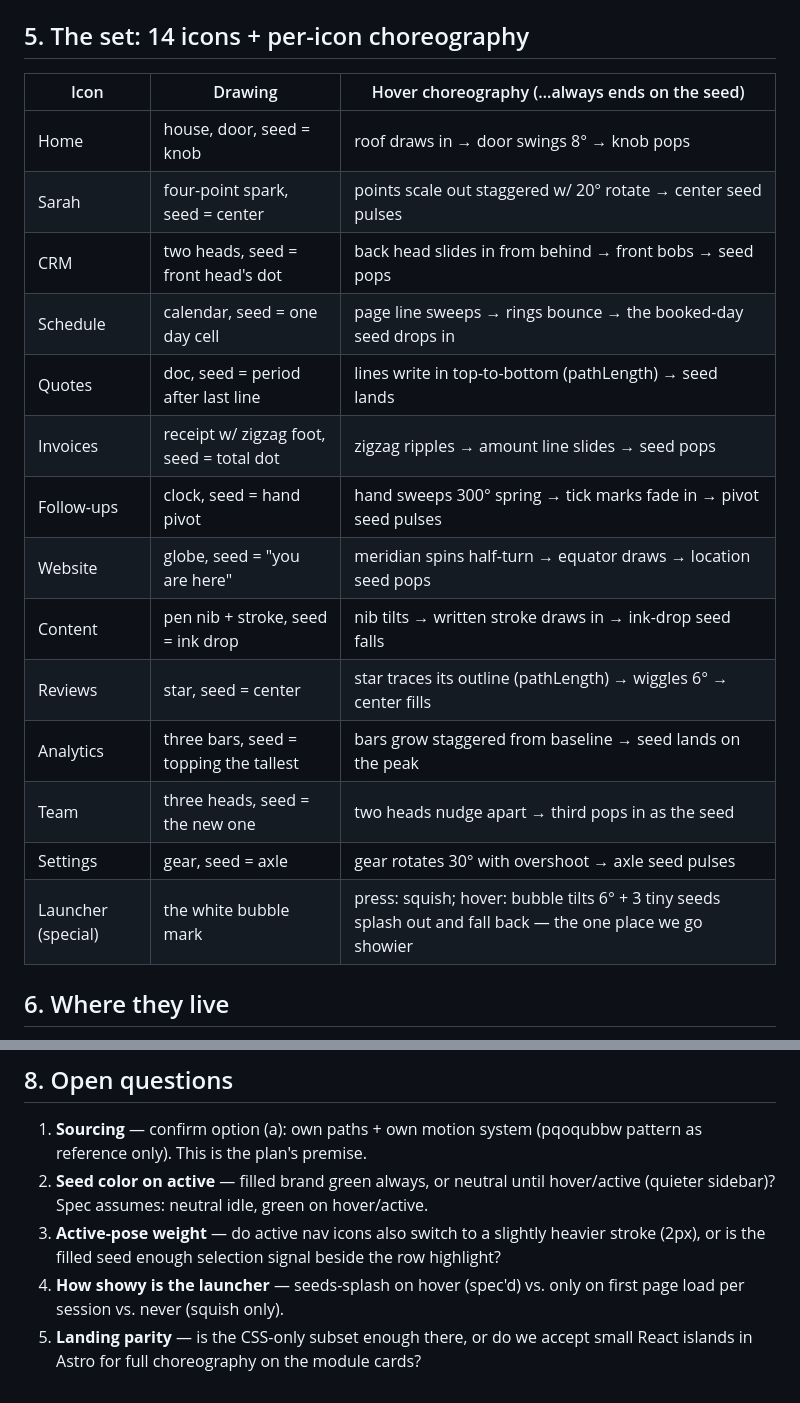
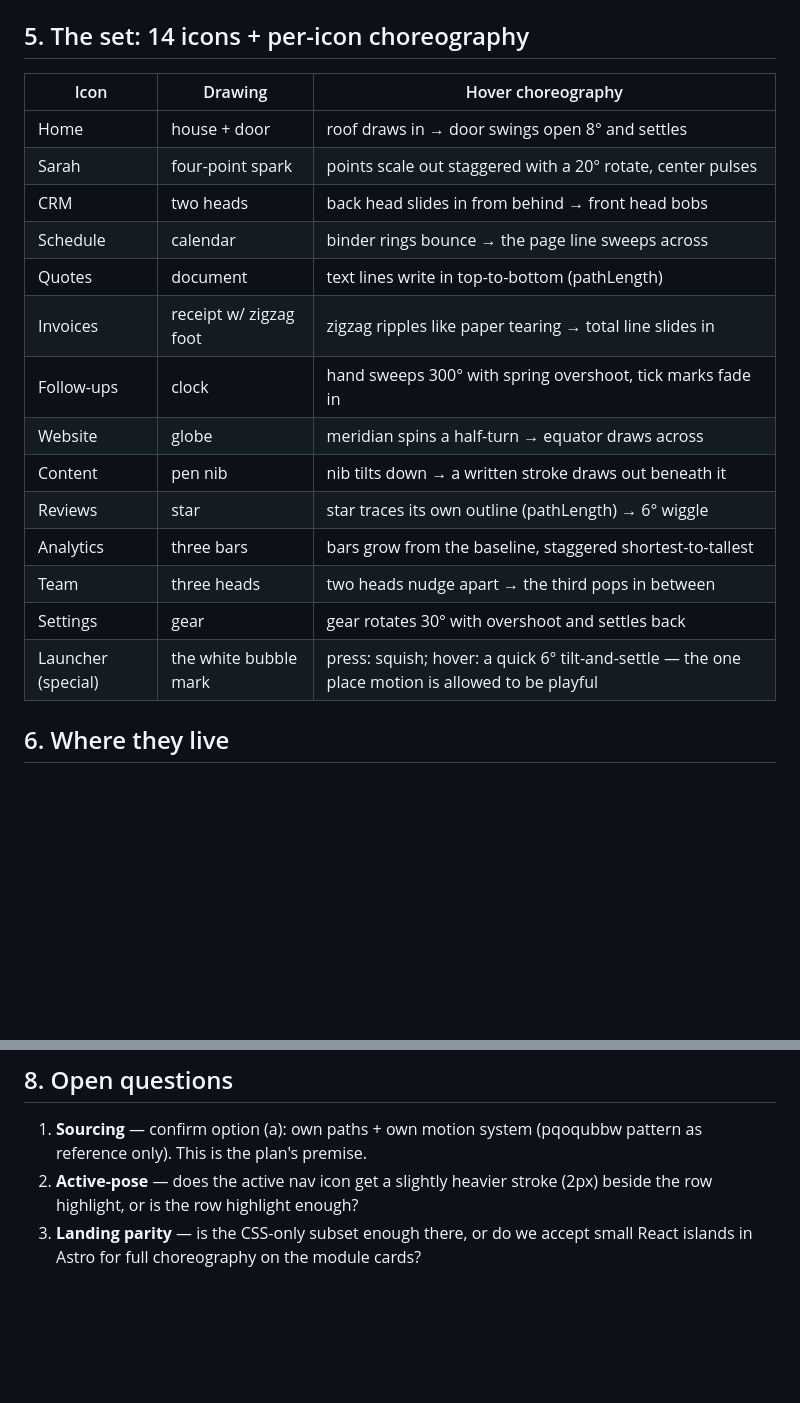
Before and after one commit to glevi2004/leadanswered, a Markdown page: platform/app-ui/14-icons.md, 2 parts joined by grey strips. GitHub-like rendering; blank space fills up the shorter version.

Commit message:
app-ui: drop the seed motif from the icons plan — unique via own drawings + motion voice only
Co-Authored-By: Claude Fable 5 <noreply@anthropic.com>

```diff
--- a/platform/app-ui/14-icons.md
+++ b/platform/app-ui/14-icons.md
@@ -70,22 +68,22 @@ icons/
 
 ## 5. The set: 14 icons + per-icon choreography
 
-| Icon | Drawing | Hover choreography (…always ends on the seed) |
+| Icon | Drawing | Hover choreography |
 |---|---|---|
-| Home | house, door, seed = knob | roof draws in → door swings 8° → knob pops |
-| Sarah | four-point spark, seed = center | points scale out staggered w/ 20° rotate → center seed pulses |
-| CRM | two heads, seed = front head's dot | back head slides in from behind → front bobs → seed pops |
-| Schedule | calendar, seed = one day cell | page line sweeps → rings bounce → the booked-day seed drops in |
-| Quotes | doc, seed = period after last line | lines write in top-to-bottom (pathLength) → seed lands |
-| Invoices | receipt w/ zigzag foot, seed = total dot | zigzag ripples → amount line slides → seed pops |
-| Follow-ups | clock, seed = hand pivot | hand sweeps 300° spring → tick marks fade in → pivot seed pulses |
-| Website | globe, seed = "you are here" | meridian spins half-turn → equator draws → location seed pops |
-| Content | pen nib + stroke, seed = ink drop | nib tilts → written stroke draws in → ink-drop seed falls |
-| Reviews | star, seed = center | star traces its outline (pathLength) → wiggles 6° → center fills |
-| Analytics | three bars, seed = topping the tallest | bars grow staggered from baseline → seed lands on the peak |
-| Team | three heads, seed = the new one | two heads nudge apart → third pops in as the seed |
-| Settings | gear, seed = axle | gear rotates 30° with overshoot → axle seed pulses |
-| Launcher (special) | the white bubble mark | press: squish; hover: bubble tilts 6° + 3 tiny seeds splash out and fall back — the one place we go showier |
+| Home | house + door | roof draws in → door swings open 8° and settles |
+| Sarah | four-point spark | points scale out staggered with a 20° rotate, center pulses |
+| CRM | two heads | back head slides in from behind → front head bobs |
+| Schedule | calendar | binder rings bounce → the page line sweeps across |
+| Quotes | document | text lines write in top-to-bottom (pathLength) |
+| Invoices | receipt w/ zigzag foot | zigzag ripples like paper tearing → total line slides in |
+| Follow-ups | clock | hand sweeps 300° with spring overshoot, tick marks fade in |
+| Website | globe | meridian spins a half-turn → equator draws across |
+| Content | pen nib | nib tilts down → a written stroke draws out beneath it |
+| Reviews | star | star traces its own outline (pathLength) → 6° wiggle |
+| Analytics | three bars | bars grow from the baseline, staggered shortest-to-tallest |
+| Team | three heads | two heads nudge apart → the third pops in between |
+| Settings | gear | gear rotates 30° with overshoot and settles back |
+| Launcher (special) | the white bubble mark | press: squish; hover: a quick 6° tilt-and-settle — the one place motion is allowed to be playful |
 
 ## 6. Where they live
 
@@ -111,11 +109,7 @@ no motion dependency there.
 
 1. **Sourcing** — confirm option (a): own paths + own motion system (pqoqubbw pattern as
    reference only). This is the plan's premise.
-2. **Seed color on active** — filled brand green always, or neutral until hover/active
-   (quieter sidebar)? Spec assumes: neutral idle, green on hover/active.
-3. **Active-pose weight** — do active nav icons also switch to a slightly heavier stroke
-   (2px), or is the filled seed enough selection signal beside the row highlight?
-4. **How showy is the launcher** — seeds-splash on hover (spec'd) vs. only on first page load
-   per session vs. never (squish only).
-5. **Landing parity** — is the CSS-only subset enough there, or do we accept small React
+2. **Active-pose** — does the active nav icon get a slightly heavier stroke (2px) beside the
+   row highlight, or is the row highlight enough?
+3. **Landing parity** — is the CSS-only subset enough there, or do we accept small React
    islands in Astro for full choreography on the module cards?
```
Also changed, not shown: other parts of platform/app-ui/14-icons.md (+10 -12 lines).
